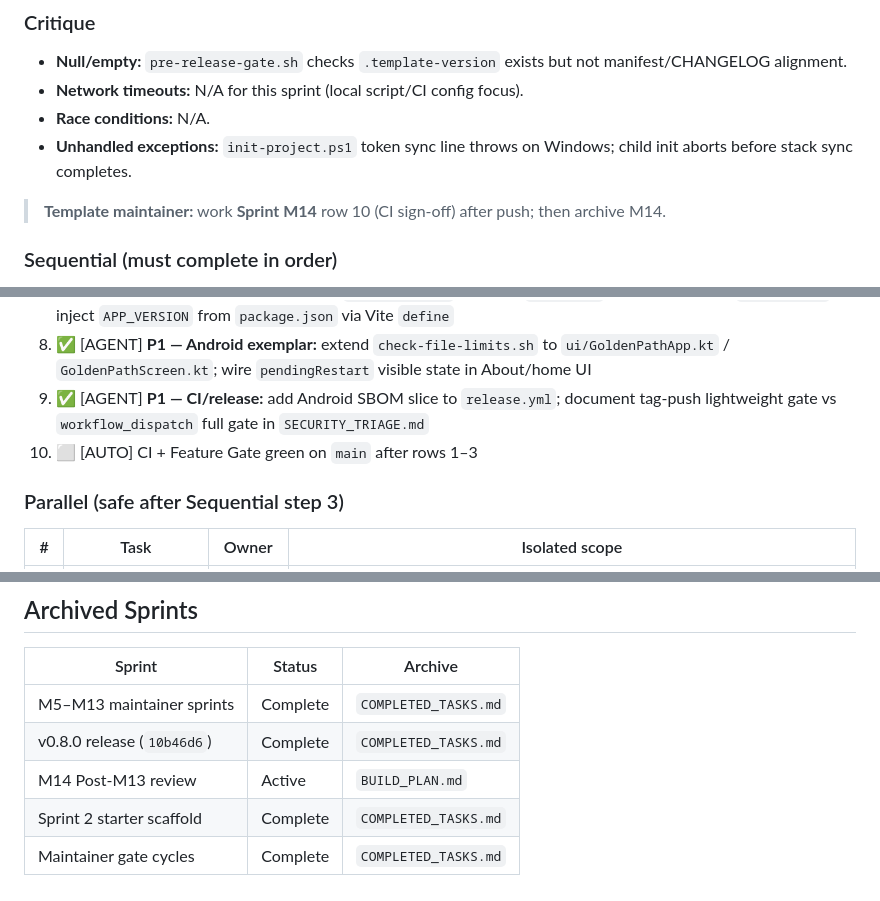
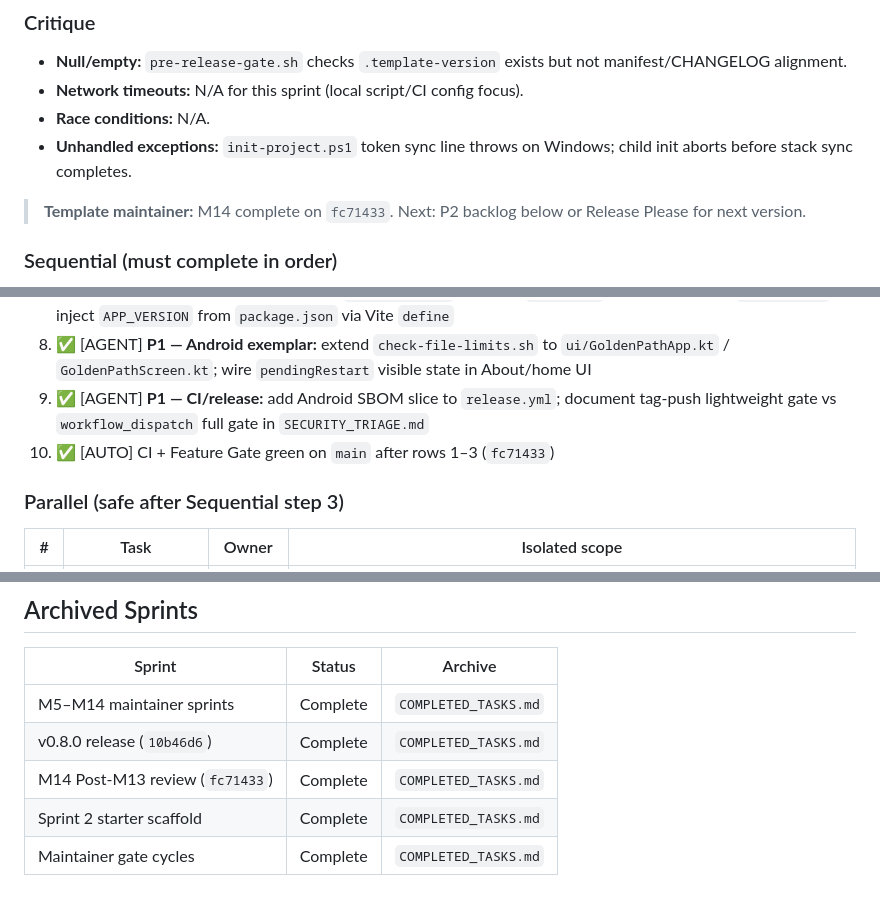
Before and after one commit to edwardlthompson/agent-project-bootstrap, a Markdown page: BUILD_PLAN.md, 3 parts joined by grey strips. GitHub-like rendering.

Commit message:
docs(build-plan): mark M14 CI sign-off complete on fc71433
Co-authored-by: Cursor <cursoragent@cursor.com>

```diff
--- a/BUILD_PLAN.md
+++ b/BUILD_PLAN.md
@@ -112,7 +112,7 @@ grep '\[AUTO\]' BUILD_PLAN.md
 - **Race conditions:** N/A.
 - **Unhandled exceptions:** `init-project.ps1` token sync line throws on Windows; child init aborts before stack sync completes.
 
-> **Template maintainer:** work **Sprint M14** row 10 (CI sign-off) after push; then archive M14.
+> **Template maintainer:** M14 complete on `fc71433`. Next: P2 backlog below or Release Please for next version.
 
 ### Sequential (must complete in order)
 
@@ -125,7 +125,7 @@ grep '\[AUTO\]' BUILD_PLAN.md
 7. ✅ [AGENT] **P1 — Web security:** replace `AboutPanel.ts` donation `innerHTML` with DOM APIs + `textContent`; inject `APP_VERSION` from `package.json` via Vite `define`
 8. ✅ [AGENT] **P1 — Android exemplar:** extend `check-file-limits.sh` to `ui/GoldenPathApp.kt` / `GoldenPathScreen.kt`; wire `pendingRestart` visible state in About/home UI
 9. ✅ [AGENT] **P1 — CI/release:** add Android SBOM slice to `release.yml`; document tag-push lightweight gate vs `workflow_dispatch` full gate in `SECURITY_TRIAGE.md`
-10. ⬜ [AUTO] CI + Feature Gate green on `main` after rows 1–3
+10. ✅ [AUTO] CI + Feature Gate green on `main` after rows 1–3 (`fc71433`)
 
 ### Parallel (safe after Sequential step 3)
 
@@ -162,8 +162,8 @@ grep '\[AUTO\]' BUILD_PLAN.md
 
 | Sprint | Status | Archive |
 |--------|--------|---------|
-| M5–M13 maintainer sprints | Complete | `COMPLETED_TASKS.md` |
+| M5–M14 maintainer sprints | Complete | `COMPLETED_TASKS.md` |
 | v0.8.0 release (`10b46d6`) | Complete | `COMPLETED_TASKS.md` |
-| M14 Post-M13 review | Active | `BUILD_PLAN.md` |
+| M14 Post-M13 review (`fc71433`) | Complete | `COMPLETED_TASKS.md` |
 | Sprint 2 starter scaffold | Complete | `COMPLETED_TASKS.md` |
 | Maintainer gate cycles | Complete | `COMPLETED_TASKS.md` |
```
Also changed, not shown: COMPLETED_TASKS.md (+1 -0 lines).
